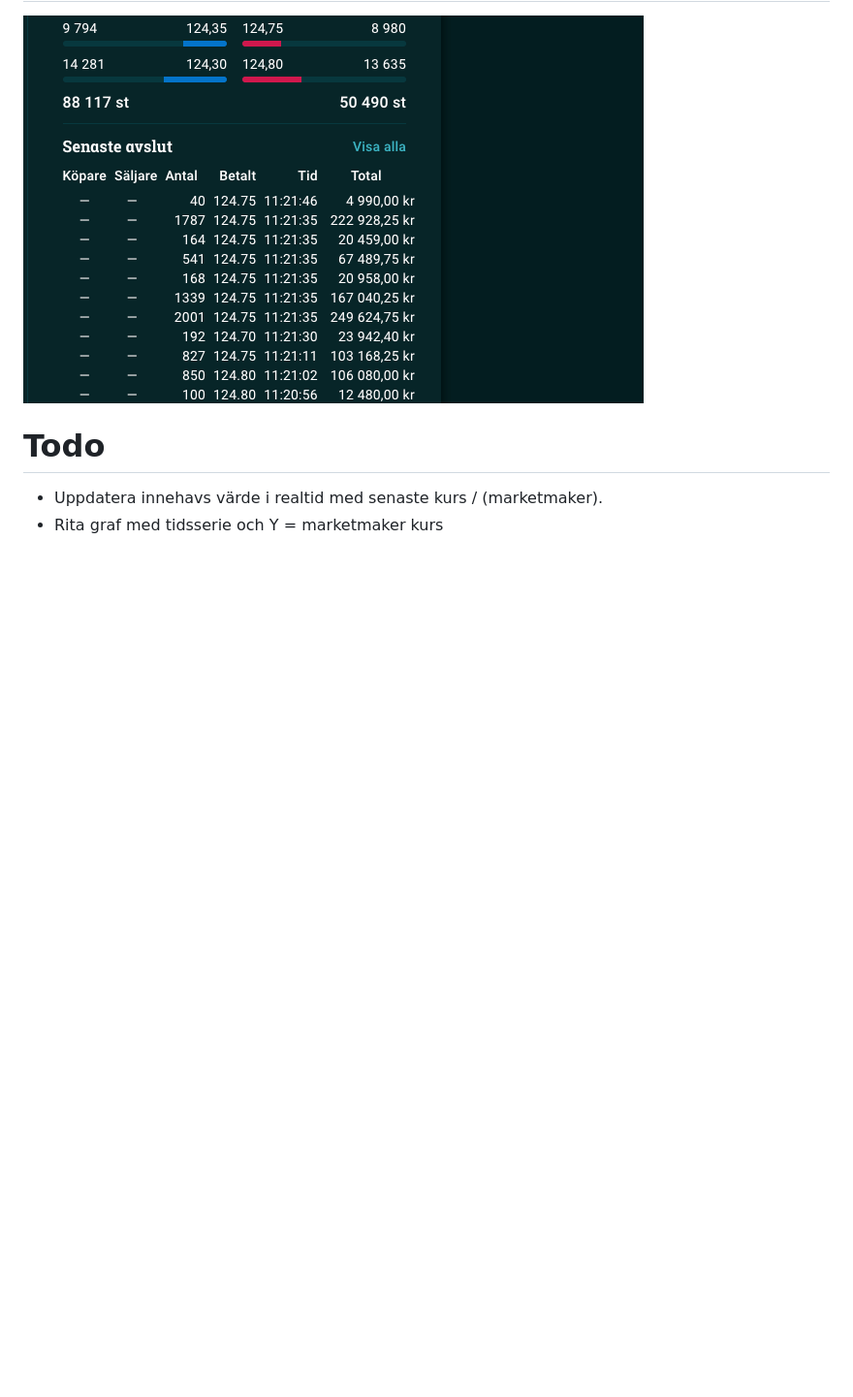
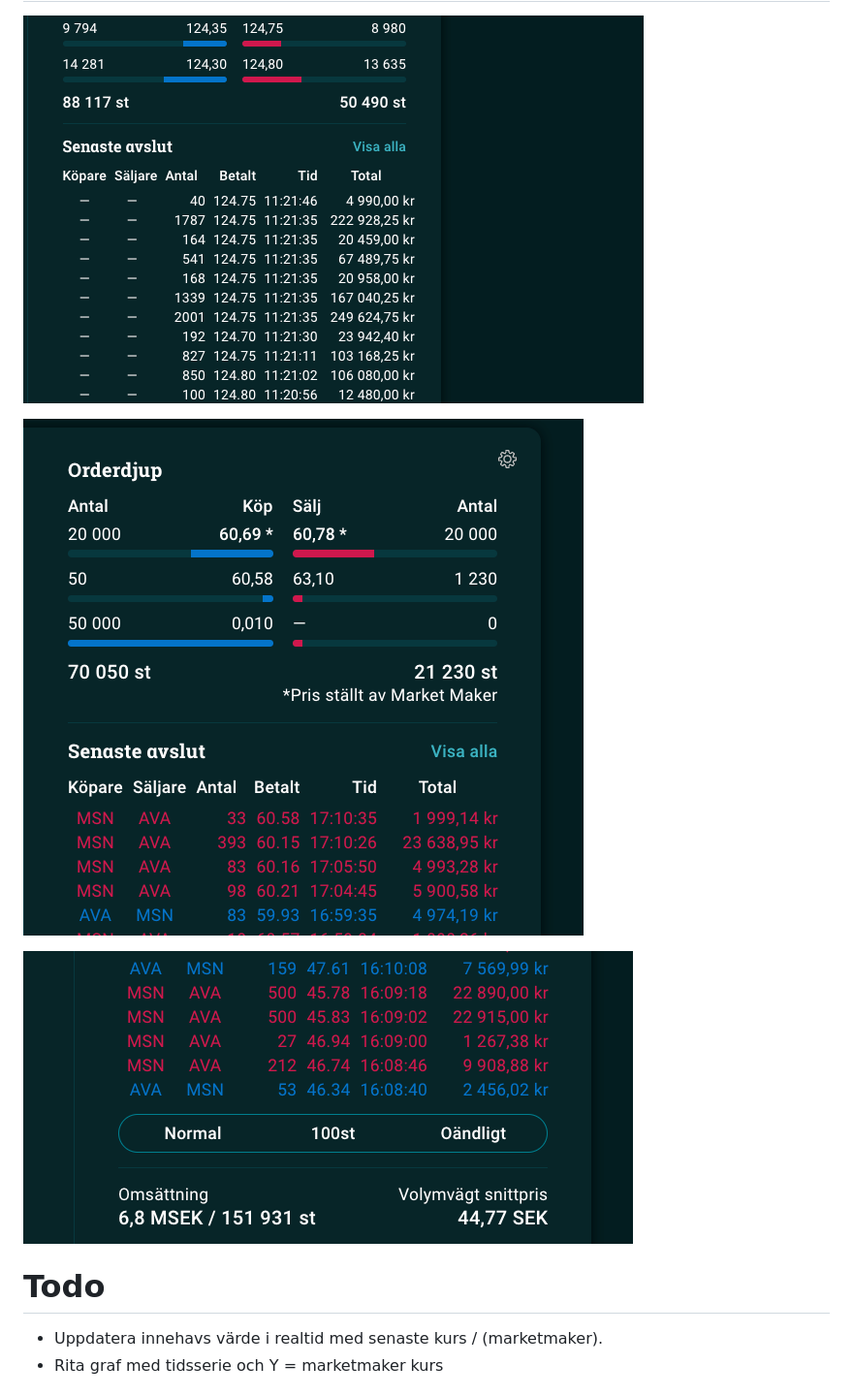
Before and after one commit to lindbergan/avanzaplus, a Markdown page: readme.md, the part around the change. Shown: that part at 97% size. Rendered like a GitHub page; pictures changed too: screenshots/choosetradesmaxlength.png (added), screenshots/coloredtrades.png (added); blank space fills up the shorter version.

Commit message:
Added more screenshots

```diff
--- a/readme.md
+++ b/readme.md
@@ -14,6 +14,10 @@ Avanza+ fungerar i bakgrunden och har inget GUI så ni kan 'dölja' pluginet om
 # Demo
 ![Screen 1](screenshots/longertrades.png)
 
+![Screen 2](screenshots/coloredtrades.png)
+
+![Screen 3](screenshots/choosetradesmaxlength.png)
+
 # Todo
 - Uppdatera innehavs värde i realtid med senaste kurs / (marketmaker).
 - Rita graf med tidsserie och Y = marketmaker kurs
```
